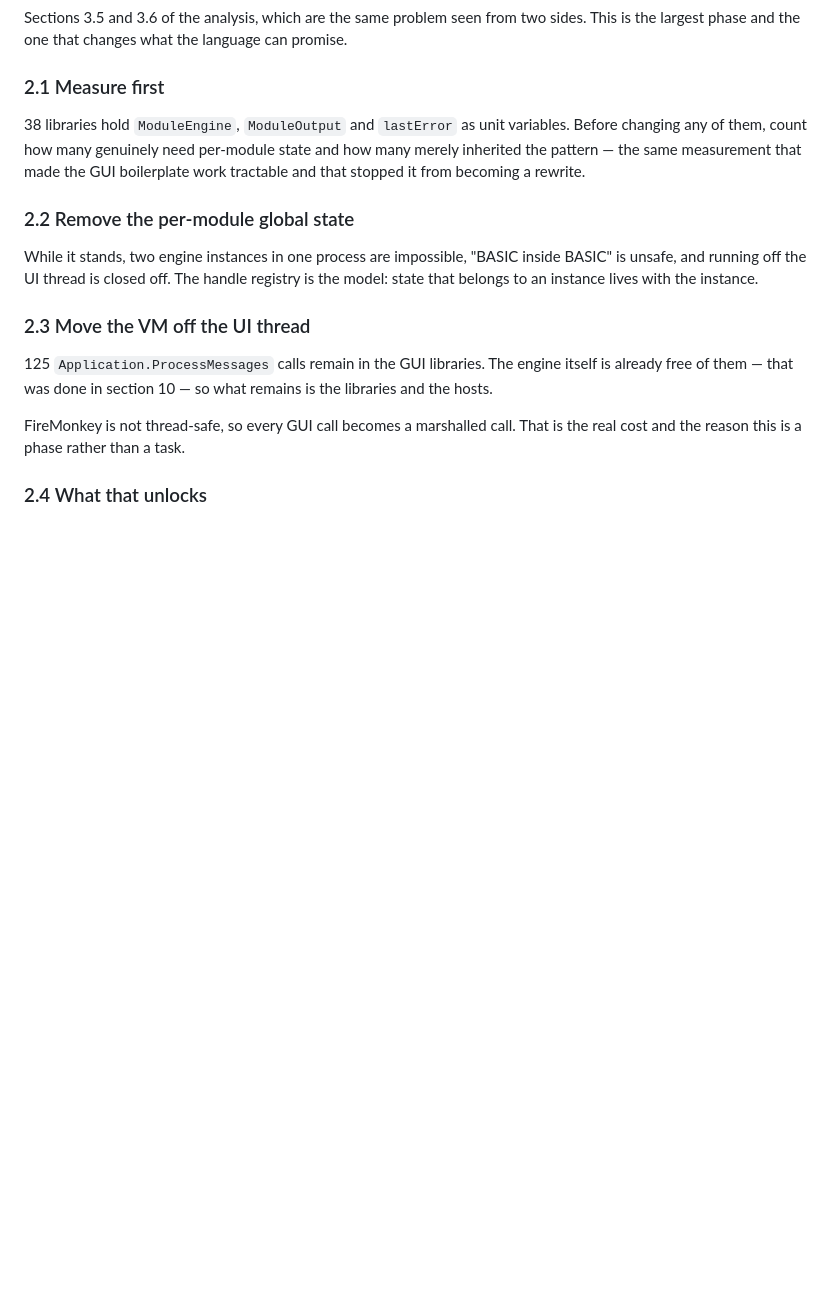
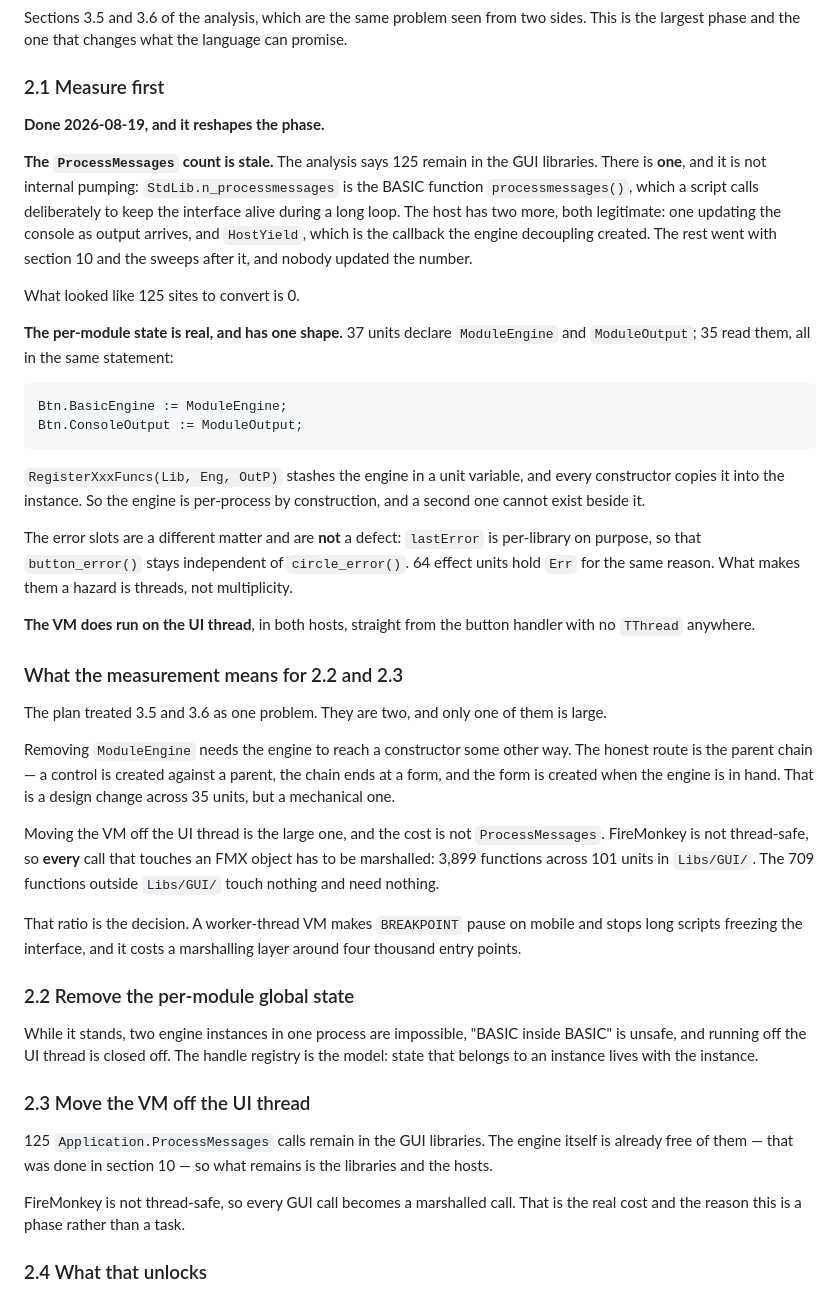
Before and after one commit to AndreMurtaX/Plan9Basic, a Markdown page: docs/PLAN-restructure.md, the part around the change. GitHub-like rendering; blank space fills up the shorter version.

Commit message:
docs: measure Phase 2, and find most of it already done
2.1 says measure before changing anything. The measurement reshapes the
phase.

The ProcessMessages count is stale. The analysis says 125 remain in the
GUI libraries; there is one, and it is not internal pumping --
StdLib.n_processmessages is the BASIC function processmessages(), which
a script calls deliberately to keep the interface alive during a long
loop. Two more live in the host, one updating the console and one being
HostYield, which the engine decoupling created. The rest went with
section 10 and the sweeps after it, and the number was never updated.
What looked like 125 sites to convert is zero.

The per-module state is real and has exactly one shape. 37 units declare
ModuleEngine and ModuleOutput, 35 read them, and every read is the same
statement: Obj.BasicEngine := ModuleEngine at construction. The engine
is per-process by construction and a second cannot exist beside it.

The error slots are not a defect. lastError is per-library on purpose so
that button_error() stays independent of circle_error(); what makes them
a hazard is threads, not multiplicity.

And the VM does still run on the UI thread, in both hosts, straight from
the button handler.

So 3.5 and 3.6 are two problems rather than one, and only the second is
large: FireMonkey is not thread-safe, so a worker-thread VM has to
marshal every call touching an FMX object -- 3,899 functions across 101
units. The 709 functions outside Libs/GUI touch nothing.

That ratio is the decision, and it is now written down instead of
guessed at.

Co-Authored-By: Claude Opus 5 <noreply@anthropic.com>

````diff
--- a/docs/PLAN-restructure.md
+++ b/docs/PLAN-restructure.md
@@ -196,11 +196,57 @@ promise.
 
 ### 2.1 Measure first
 
-38 libraries hold `ModuleEngine`, `ModuleOutput` and `lastError` as unit
-variables. Before changing any of them, count how many genuinely need
-per-module state and how many merely inherited the pattern — the same
-measurement that made the GUI boilerplate work tractable and that stopped it
-from becoming a rewrite.
+**Done 2026-08-19, and it reshapes the phase.**
+
+**The `ProcessMessages` count is stale.** The analysis says 125 remain in the
+GUI libraries. There is **one**, and it is not internal pumping:
+`StdLib.n_processmessages` is the BASIC function `processmessages()`, which a
+script calls deliberately to keep the interface alive during a long loop. The
+host has two more, both legitimate: one updating the console as output arrives,
+and `HostYield`, which is the callback the engine decoupling created. The rest
+went with section 10 and the sweeps after it, and nobody updated the number.
+
+What looked like 125 sites to convert is 0.
+
+**The per-module state is real, and has one shape.** 37 units declare
+`ModuleEngine` and `ModuleOutput`; 35 read them, all in the same statement:
+
+```pascal
+Btn.BasicEngine := ModuleEngine;
+Btn.ConsoleOutput := ModuleOutput;
+```
+
+`RegisterXxxFuncs(Lib, Eng, OutP)` stashes the engine in a unit variable, and
+every constructor copies it into the instance. So the engine is per-process by
+construction, and a second one cannot exist beside it.
+
+The error slots are a different matter and are **not** a defect: `lastError` is
+per-library on purpose, so that `button_error()` stays independent of
+`circle_error()`. 64 effect units hold `Err` for the same reason. What makes
+them a hazard is threads, not multiplicity.
+
+**The VM does run on the UI thread**, in both hosts, straight from the button
+handler with no `TThread` anywhere.
+
+### What the measurement means for 2.2 and 2.3
+
+The plan treated 3.5 and 3.6 as one problem. They are two, and only one of them
+is large.
+
+Removing `ModuleEngine` needs the engine to reach a constructor some other way.
+The honest route is the parent chain — a control is created against a parent,
+the chain ends at a form, and the form is created when the engine is in hand.
+That is a design change across 35 units, but a mechanical one.
+
+Moving the VM off the UI thread is the large one, and the cost is not
+`ProcessMessages`. FireMonkey is not thread-safe, so **every** call that touches
+an FMX object has to be marshalled: 3,899 functions across 101 units in
+`Libs/GUI/`. The 709 functions outside `Libs/GUI/` touch nothing and need
+nothing.
+
+That ratio is the decision. A worker-thread VM makes `BREAKPOINT` pause on
+mobile and stops long scripts freezing the interface, and it costs a marshalling
+layer around four thousand entry points.
 
 ### 2.2 Remove the per-module global state
 
````
Also changed, not shown: docs/ANALYSIS-2026-08.md (+7 -0 lines).
